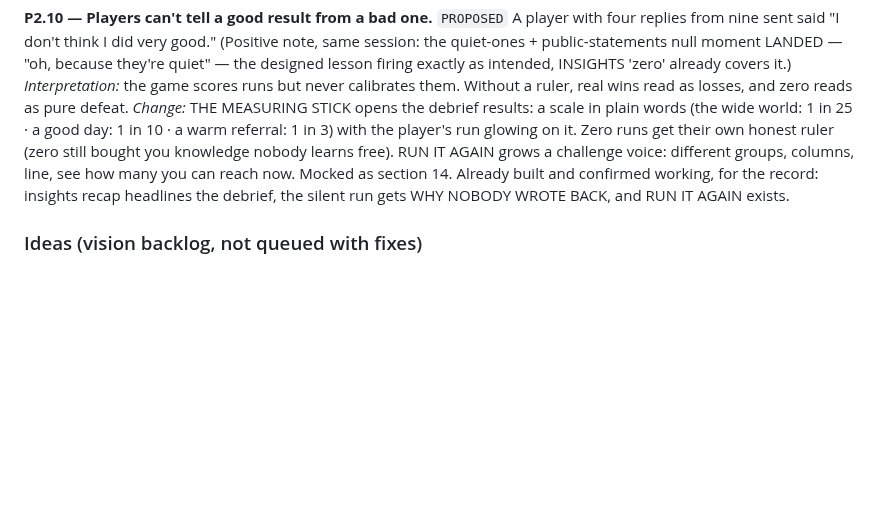
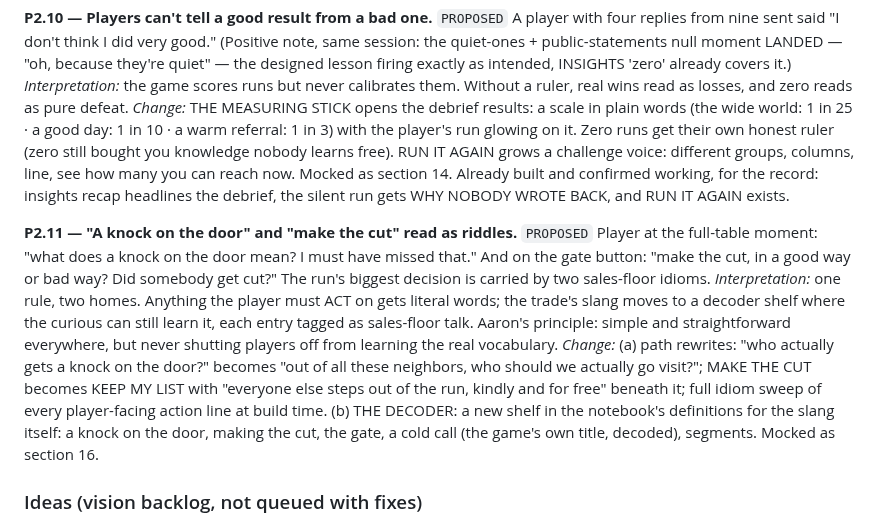
Before and after one commit to aselkridge/aarons-portfolio, a Markdown page: docs/PLAYTESTS.md, the part around the change. Rendered like a GitHub page; blank space fills up the shorter version.

Commit message:
docs: PLAYTESTS.md logs P2.11, plain words in the path + jargon decoder shelf
Co-Authored-By: Claude Fable 5 <noreply@anthropic.com>
Claude-Session: https://claude.ai/code/session_01YQUMkFS4pGFQis3EqCKCBT

```diff
--- a/docs/PLAYTESTS.md
+++ b/docs/PLAYTESTS.md
@@ -272,6 +272,25 @@ many you can reach now. Mocked as section 14. Already built and confirmed
 working, for the record: insights recap headlines the debrief, the silent
 run gets WHY NOBODY WROTE BACK, and RUN IT AGAIN exists.
 
+**P2.11 — "A knock on the door" and "make the cut" read as riddles.**
+`PROPOSED` Player at the full-table moment: "what does a knock on the door
+mean? I must have missed that." And on the gate button: "make the cut, in
+a good way or bad way? Did somebody get cut?" The run's biggest decision
+is carried by two sales-floor idioms.
+*Interpretation:* one rule, two homes. Anything the player must ACT on
+gets literal words; the trade's slang moves to a decoder shelf where the
+curious can still learn it, each entry tagged as sales-floor talk. Aaron's
+principle: simple and straightforward everywhere, but never shutting
+players off from learning the real vocabulary.
+*Change:* (a) path rewrites: "who actually gets a knock on the door?"
+becomes "out of all these neighbors, who should we actually go visit?";
+MAKE THE CUT becomes KEEP MY LIST with "everyone else steps out of the
+run, kindly and for free" beneath it; full idiom sweep of every
+player-facing action line at build time. (b) THE DECODER: a new shelf in
+the notebook's definitions for the slang itself: a knock on the door,
+making the cut, the gate, a cold call (the game's own title, decoded),
+segments. Mocked as section 16.
+
 ### Ideas (vision backlog, not queued with fixes)
 
 **F-1 — The Feedback Door (Aaron, 2026-07-20).** In-game feedback capture
```
